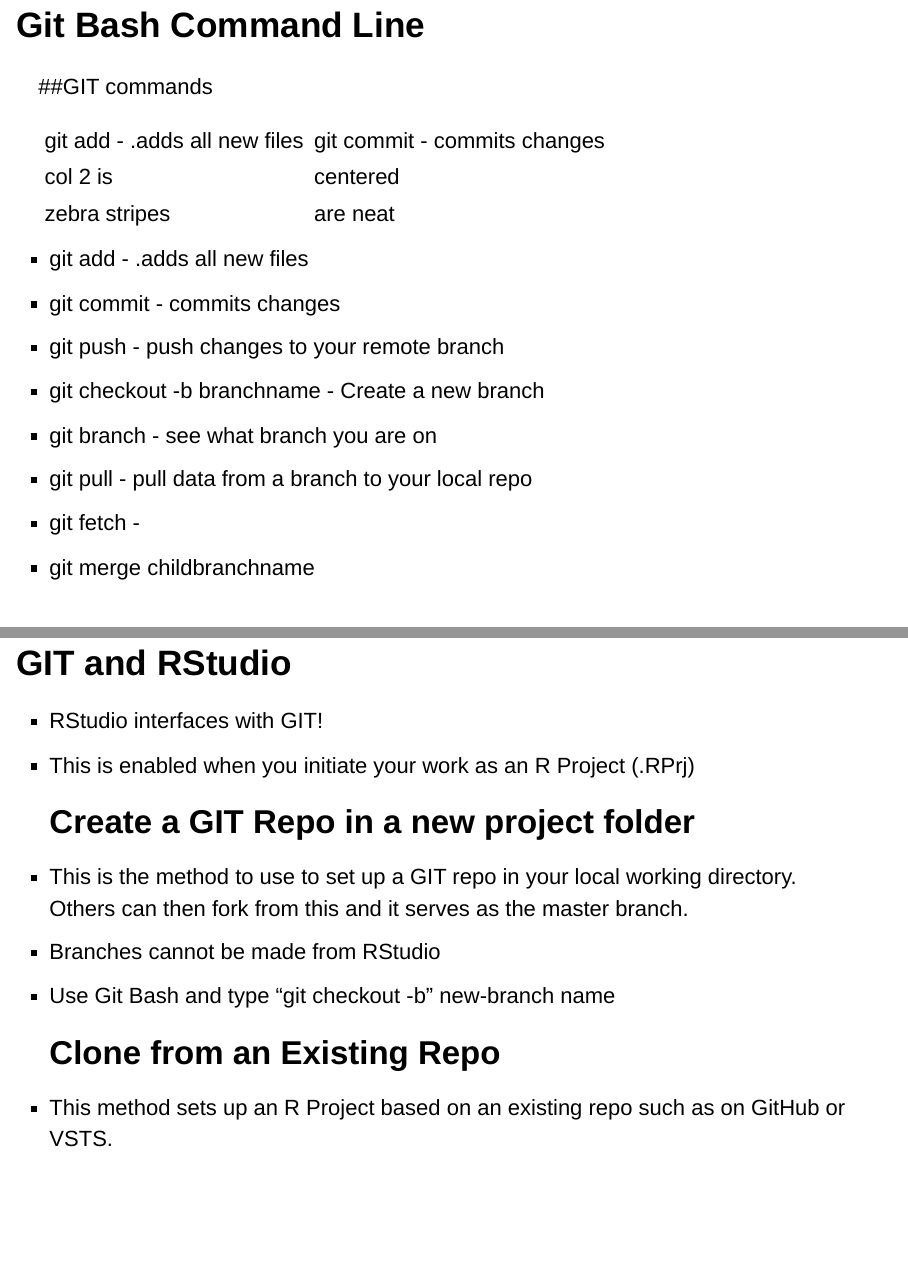
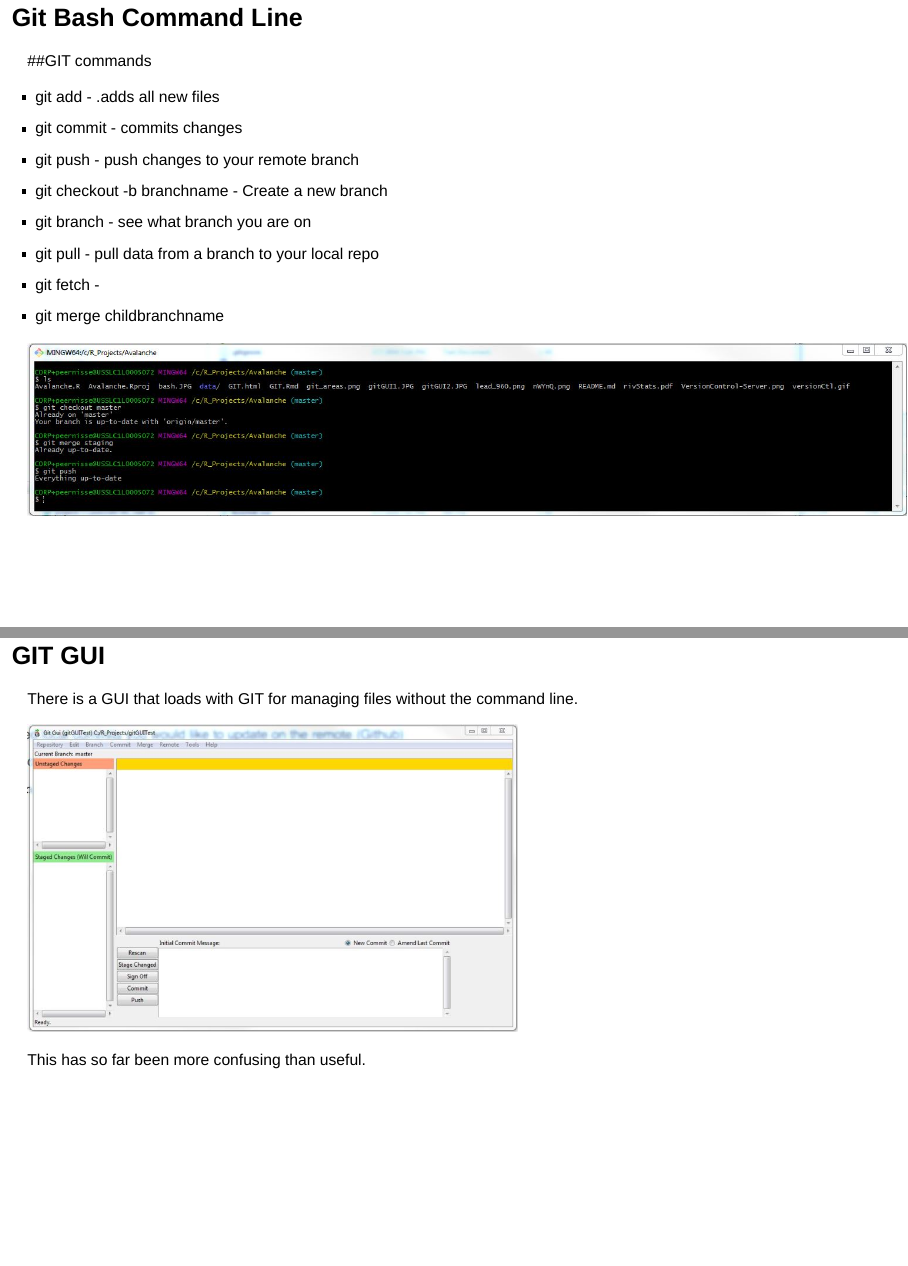
Before and after one commit to peernisse/Avalanche, an R Markdown document (GIT.Rmd): pages 17 and 21 of 24 before the commit and pages 10 and 11 of 15 after it, joined at a grey line. Rendered offline with R 4.5, knitr and Pandoc, with nearby package versions.

Commit message:
More images

```diff
--- a/GIT.Rmd
+++ b/GIT.Rmd
@@ -123,12 +123,6 @@
 
 ##GIT commands
 
-|               |
-| ------------- | ------------- |
-| git add   - .adds all new files    | git commit - commits changes |
-| col 2 is      | centered      |   $12 |
-| zebra stripes | are neat      |    $1 |
-
 * git add     - .adds all new files
 * git commit    - commits changes
 * git push      - push changes to your remote branch
@@ -145,10 +140,11 @@
 
 ![](gitGUI2.JPG)
 
+This has so far been more confusing than useful.
 
 # GIT and RStudio
 * RStudio interfaces with GIT!
-* This is enabled when you initiate your work as an R Project (.RPrj)
+* This is enabled when you initiate your work as an R Project (.RProj)
 
 ## Create a GIT Repo in a new project folder
 * This is the method to use to set up a GIT repo in your local working directory. Others can then fork from this and it serves as the master branch.
```
Also changed, not shown: Capture1.JPG (added), GIT.html, nWYnQ.png, GIT.Rmd (3 more changed lines).
